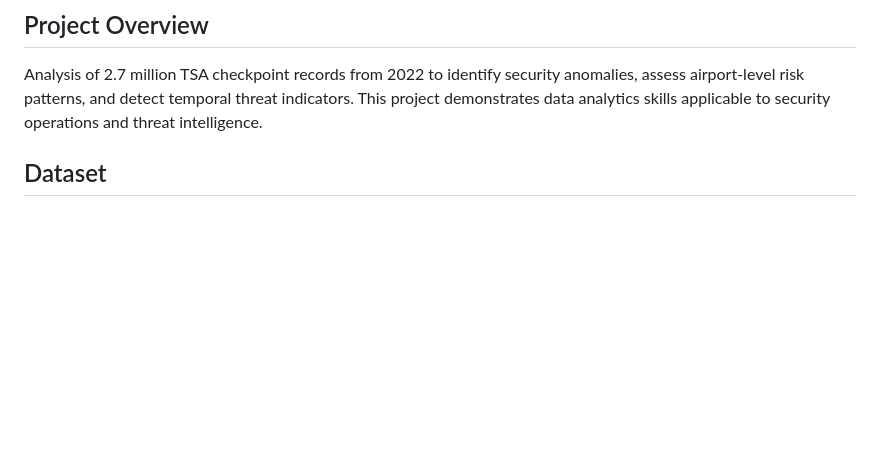
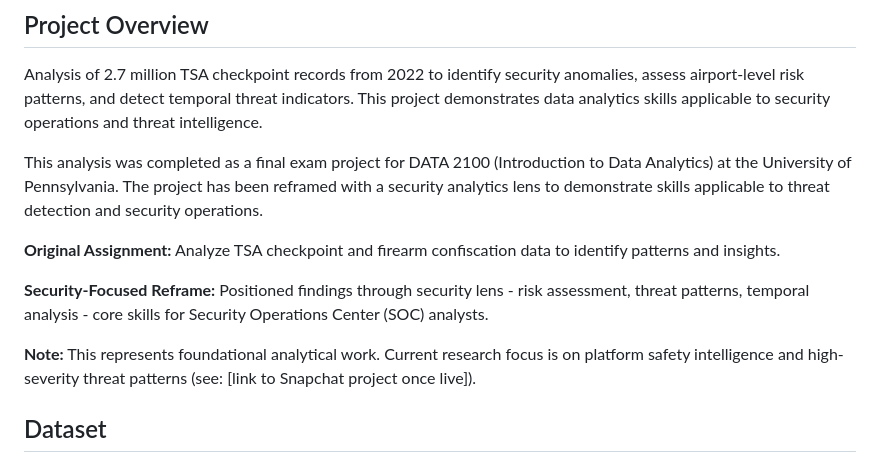
Before and after one commit to sakinsarfraz/Projects, a Markdown page: tsa-security-anomaly-detection.md, the part around the change. GitHub-like rendering; blank space fills up the shorter version.

```diff
--- a/tsa-security-anomaly-detection.md
+++ b/tsa-security-anomaly-detection.md
@@ -2,6 +2,23 @@
 
 ## Project Overview
 Analysis of 2.7 million TSA checkpoint records from 2022 to identify security anomalies, assess airport-level risk patterns, and detect temporal threat indicators. This project demonstrates data analytics skills applicable to security operations and threat intelligence.
+
+
+This analysis was completed as a final exam project for DATA 2100 (Introduction
+to Data Analytics) at the University of Pennsylvania. The project has been
+reframed with a security analytics lens to demonstrate skills applicable to
+threat detection and security operations.
+
+**Original Assignment:** Analyze TSA checkpoint and firearm confiscation data
+to identify patterns and insights.
+
+**Security-Focused Reframe:** Positioned findings through security lens -
+risk assessment, threat patterns, temporal analysis - core skills for
+Security Operations Center (SOC) analysts.
+
+**Note:** This represents foundational analytical work. Current research focus
+is on platform safety intelligence and high-severity threat patterns
+(see: [link to Snapchat project once live]).
 
 ## Dataset
 - **Source:** Transportation Security Administration (TSA) checkpoint data (2022)
```
